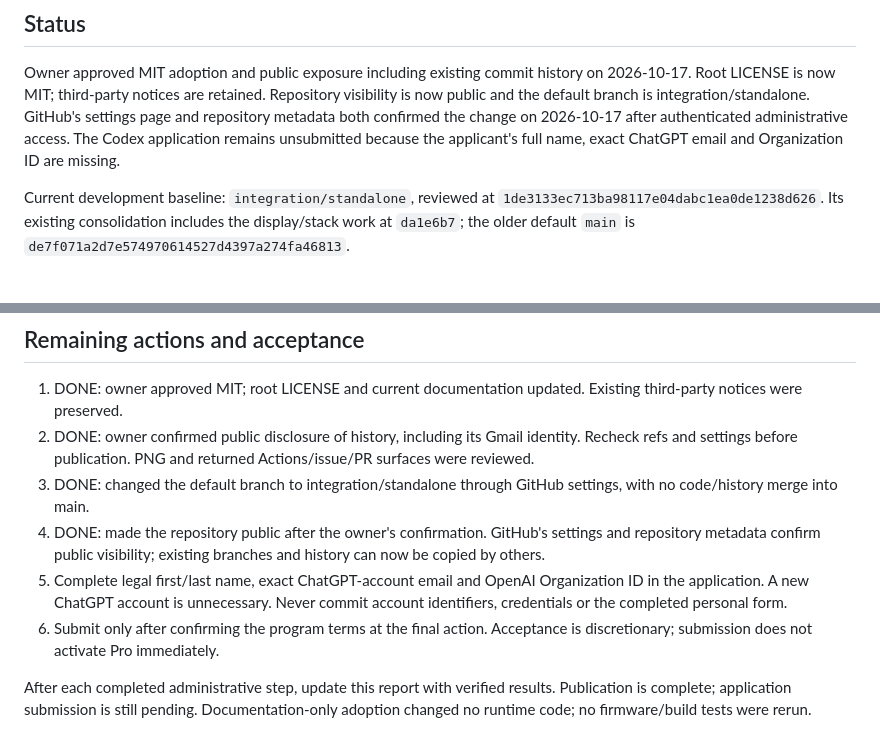
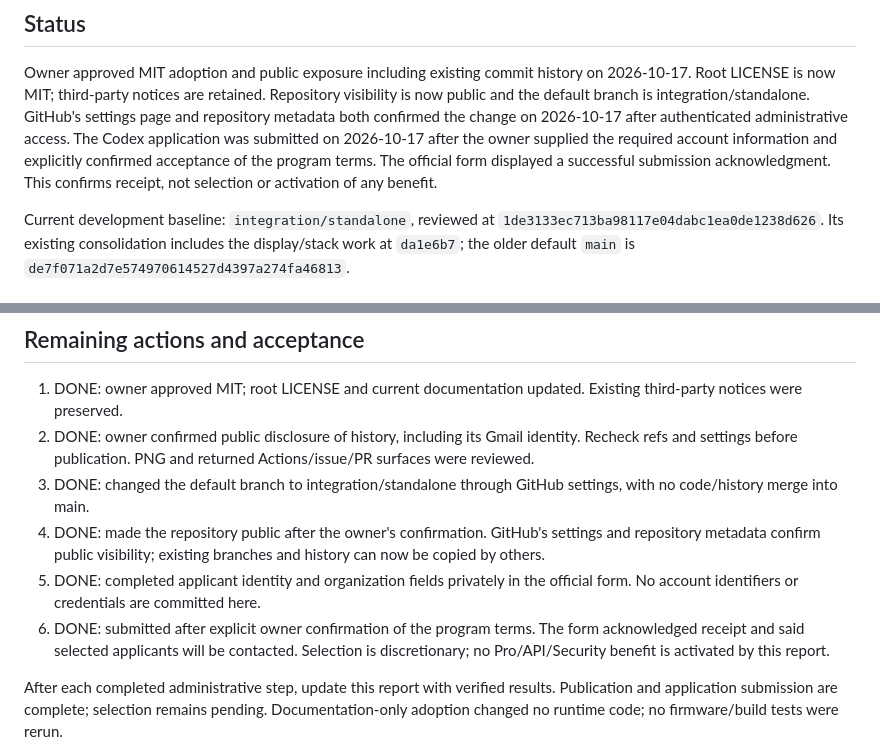
Before and after one commit to develobster/vag-minidash, a Markdown page: docs/development/open-source-readiness-2026-10-17.md, 2 parts joined by grey strips. Rendered like a GitHub page.

Commit message:
docs: record successful Codex for Open Source submission

```diff
--- a/docs/development/open-source-readiness-2026-10-17.md
+++ b/docs/development/open-source-readiness-2026-10-17.md
@@ -6,8 +6,10 @@ Owner approved MIT adoption and public exposure including existing commit
 history on 2026-10-17. Root LICENSE is now MIT; third-party notices are retained.
 Repository visibility is now public and the default branch is
 integration/standalone. GitHub's settings page and repository metadata both
-confirmed the change on 2026-10-17 after authenticated administrative access. The Codex application remains unsubmitted because the
-applicant's full name, exact ChatGPT email and Organization ID are missing.
+confirmed the change on 2026-10-17 after authenticated administrative access. The Codex application was submitted on 2026-10-17 after the owner supplied the
+required account information and explicitly confirmed acceptance of the program
+terms. The official form displayed a successful submission acknowledgment.
+This confirms receipt, not selection or activation of any benefit.
 
 Current development baseline: `integration/standalone`, reviewed at
 `1de3133ec713ba98117e04dabc1ea0de1238d626`. Its existing consolidation includes
@@ -123,12 +125,12 @@ Personal account data must be supplied privately to the form, not committed here
 4. DONE: made the repository public after the owner's confirmation. GitHub's
    settings and repository metadata confirm public visibility; existing branches
    and history can now be copied by others.
-5. Complete legal first/last name, exact ChatGPT-account email and OpenAI
-   Organization ID in the application. A new ChatGPT account is unnecessary.
-   Never commit account identifiers, credentials or the completed personal form.
-6. Submit only after confirming the program terms at the final action.
-   Acceptance is discretionary; submission does not activate Pro immediately.
+5. DONE: completed applicant identity and organization fields privately in the
+   official form. No account identifiers or credentials are committed here.
+6. DONE: submitted after explicit owner confirmation of the program terms.
+   The form acknowledged receipt and said selected applicants will be contacted.
+   Selection is discretionary; no Pro/API/Security benefit is activated by this report.
 
 After each completed administrative step, update this report with verified
-results. Publication is complete; application submission is still pending. Documentation-only
+results. Publication and application submission are complete; selection remains pending. Documentation-only
 adoption changed no runtime code; no firmware/build tests were rerun.
```
